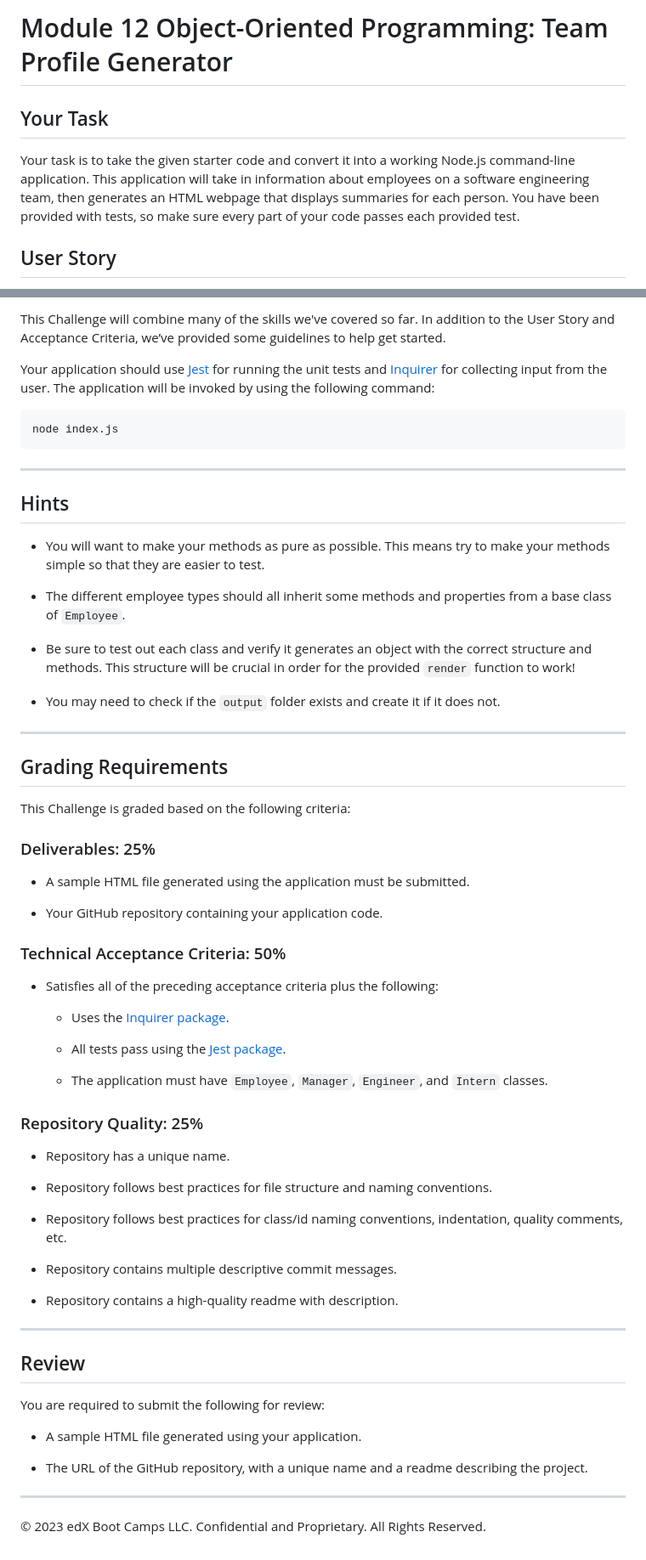
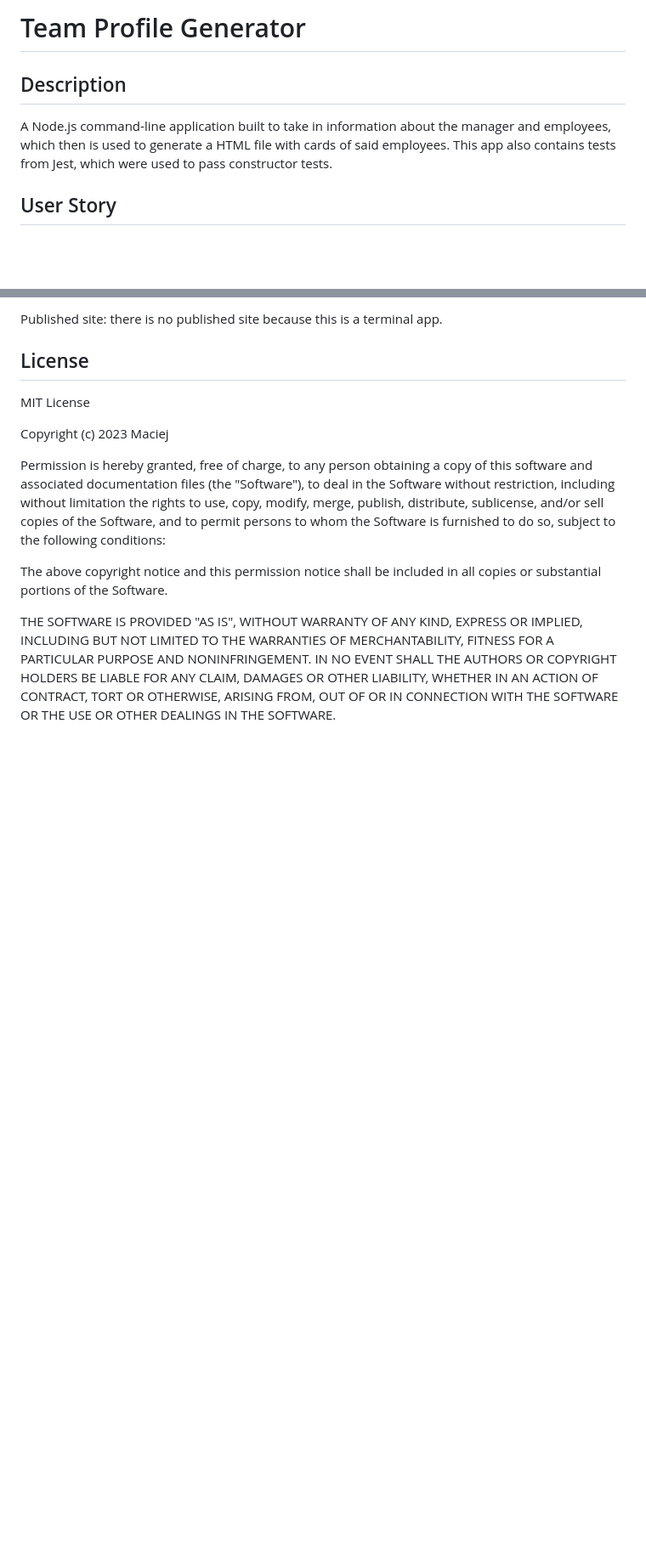
Before and after one commit to MrMaciejM/team-profile-generator, a Markdown page: README.md, 2 parts joined by grey strips. Shown: that part at 85% size. GitHub-like rendering; blank space fills up the shorter version.

````diff
--- a/README.md
+++ b/README.md
@@ -1,8 +1,8 @@
-# Module 12 Object-Oriented Programming: Team Profile Generator
+# Team Profile Generator
 
-## Your Task
+## Description
 
-Your task is to take the given starter code and convert it into a working Node.js command-line application. This application will take in information about employees on a software engineering team, then generates an HTML webpage that displays summaries for each person. You have been provided with tests, so make sure every part of your code passes each provided test.
+A Node.js command-line application built to take in information about the manager and employees, which then is used to generate a HTML file with cards of said employees. This app also contains tests from Jest, which were used to pass constructor tests.
 
 ## User Story
 
@@ -76,67 +28,26 @@ The styling in the image is just an example, so feel free to add your own.
 
-This Challenge will combine many of the skills we've covered so far. In addition to the User Story and Acceptance Criteria, we’ve provided some guidelines to help get started.
+Published site: there is no published site because this is a terminal app.
 
-Your application should use [Jest](https://www.npmjs.com/package/jest) for running the unit tests and [Inquirer](https://www.npmjs.com/package/inquirer) for collecting input from the user. The application will be invoked by using the following command:
+## License
 
-```bash
-node index.js
-```
+MIT License
 
----
+Copyright (c) 2023 Maciej
 
-## Hints
+Permission is hereby granted, free of charge, to any person obtaining a copy
+of this software and associated documentation files (the "Software"), to deal
+in the Software without restriction, including without limitation the rights
+to use, copy, modify, merge, publish, distribute, sublicense, and/or sell
+copies of the Software, and to permit persons to whom the Software is
+furnished to do so, subject to the following conditions:
 
-- You will want to make your methods as pure as possible. This means try to make your methods simple so that they are easier to test.
+The above copyright notice and this permission notice shall be included in all
+copies or substantial portions of the Software.
 
-- The different employee types should all inherit some methods and properties from a base class of `Employee`.
-
-- Be sure to test out each class and verify it generates an object with the correct structure and methods. This structure will be crucial in order for the provided `render` function to work!
-- You may need to check if the `output` folder exists and create it if it does not.
-
----
-
-## Grading Requirements
-
-This Challenge is graded based on the following criteria:
-
-### Deliverables: 25%
-
-- A sample HTML file generated using the application must be submitted.
-
-- Your GitHub repository containing your application code.
-
-### Technical Acceptance Criteria: 50%
-
-- Satisfies all of the preceding acceptance criteria plus the following:
-
-  - Uses the [Inquirer package](https://www.npmjs.com/package/inquirer).
-
-  - All tests pass using the [Jest package](https://www.npmjs.com/package/jest).
-
-  - The application must have `Employee`, `Manager`, `Engineer`, and `Intern` classes.
-
-### Repository Quality: 25%
-
-- Repository has a unique name.
-
-- Repository follows best practices for file structure and naming conventions.
-
-- Repository follows best practices for class/id naming conventions, indentation, quality comments, etc.
-
-- Repository contains multiple descriptive commit messages.
-
-- Repository contains a high-quality readme with description.
-
----
-
-## Review
-
-You are required to submit the following for review:
-
-- A sample HTML file generated using your application.
-
-- The URL of the GitHub repository, with a unique name and a readme describing the project.
-
----
-
-© 2023 edX Boot Camps LLC. Confidential and Proprietary. All Rights Reserved.
+THE SOFTWARE IS PROVIDED "AS IS", WITHOUT WARRANTY OF ANY KIND, EXPRESS OR
+IMPLIED, INCLUDING BUT NOT LIMITED TO THE WARRANTIES OF MERCHANTABILITY,
+FITNESS FOR A PARTICULAR PURPOSE AND NONINFRINGEMENT. IN NO EVENT SHALL THE
+AUTHORS OR COPYRIGHT HOLDERS BE LIABLE FOR ANY CLAIM, DAMAGES OR OTHER
+LIABILITY, WHETHER IN AN ACTION OF CONTRACT, TORT OR OTHERWISE, ARISING FROM,
+OUT OF OR IN CONNECTION WITH THE SOFTWARE OR THE USE OR OTHER DEALINGS IN THE
+SOFTWARE.
````
Also changed, not shown: other parts of README.md (+8 -56 lines), assets/team-generator-app.png (added).
